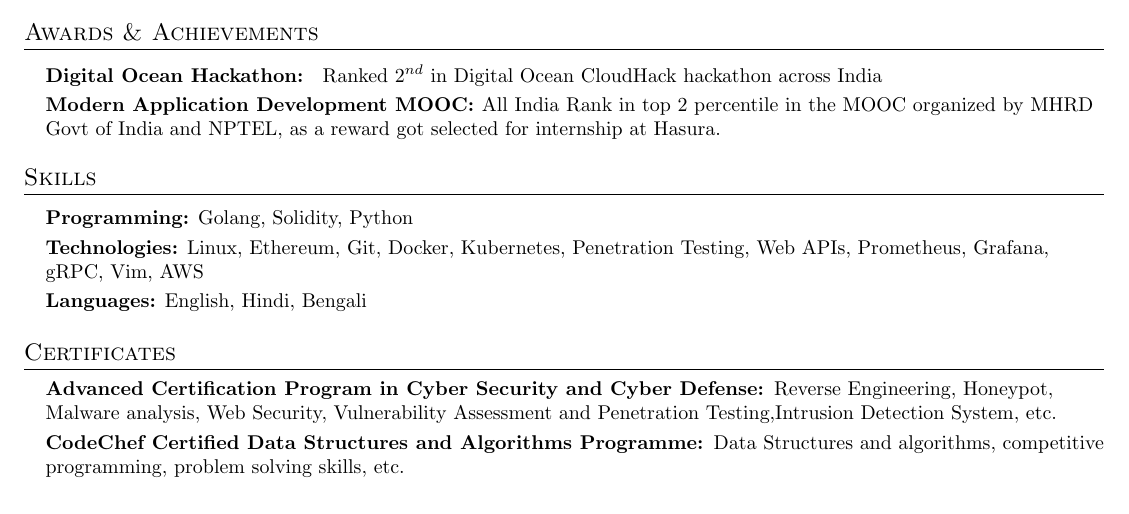
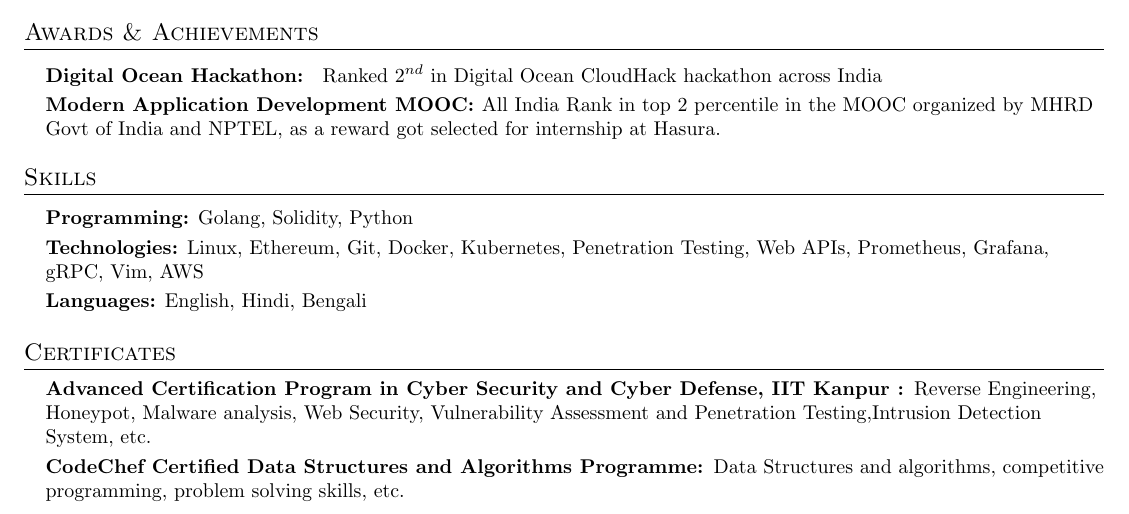
Before and after one commit to souvikhaldar/My-Resume, a LaTeX CV (resume.tex): part of page 1 of 2, cut so that both start at the same text. Compiled offline with pdfLaTeX.

Commit message:
Add institute

```diff
--- a/resume.tex
+++ b/resume.tex
@@ -238,7 +238,7 @@
 \section{Certificates}
   \resumeSubHeadingListStart
 	\small{\item{
-        \textbf{Advanced Certification Program in Cyber Security and Cyber Defense: }{Reverse Engineering, Honeypot, Malware analysis, Web Security, Vulnerability Assessment and Penetration Testing,Intrusion Detection System, etc.} \\ \vspace{3pt}
+        \textbf{Advanced Certification Program in Cyber Security and Cyber Defense, IIT Kanpur : }{Reverse Engineering, Honeypot, Malware analysis, Web Security, Vulnerability Assessment and Penetration Testing,Intrusion Detection System, etc.} \\ \vspace{3pt}
 
         \textbf{CodeChef Certified Data Structures and Algorithms Programme: }{Data Structures and algorithms, competitive programming, problem solving skills, etc. }
     }}
```
Also changed, not shown: resume.pdf.
